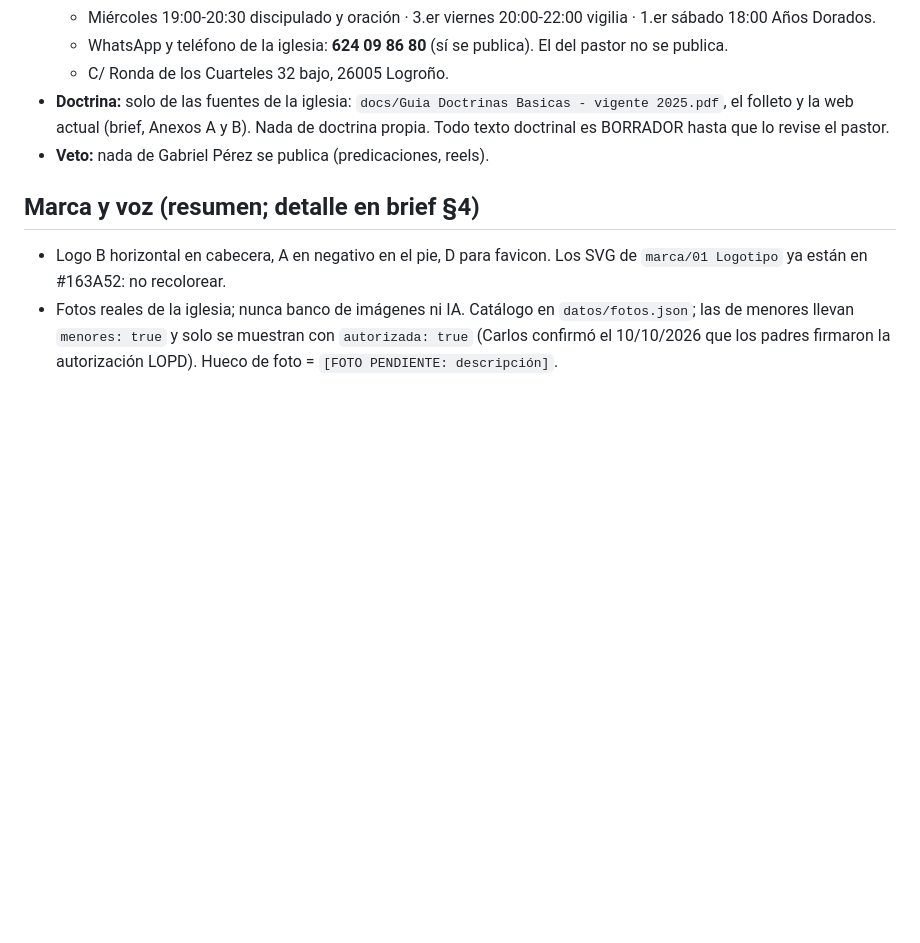
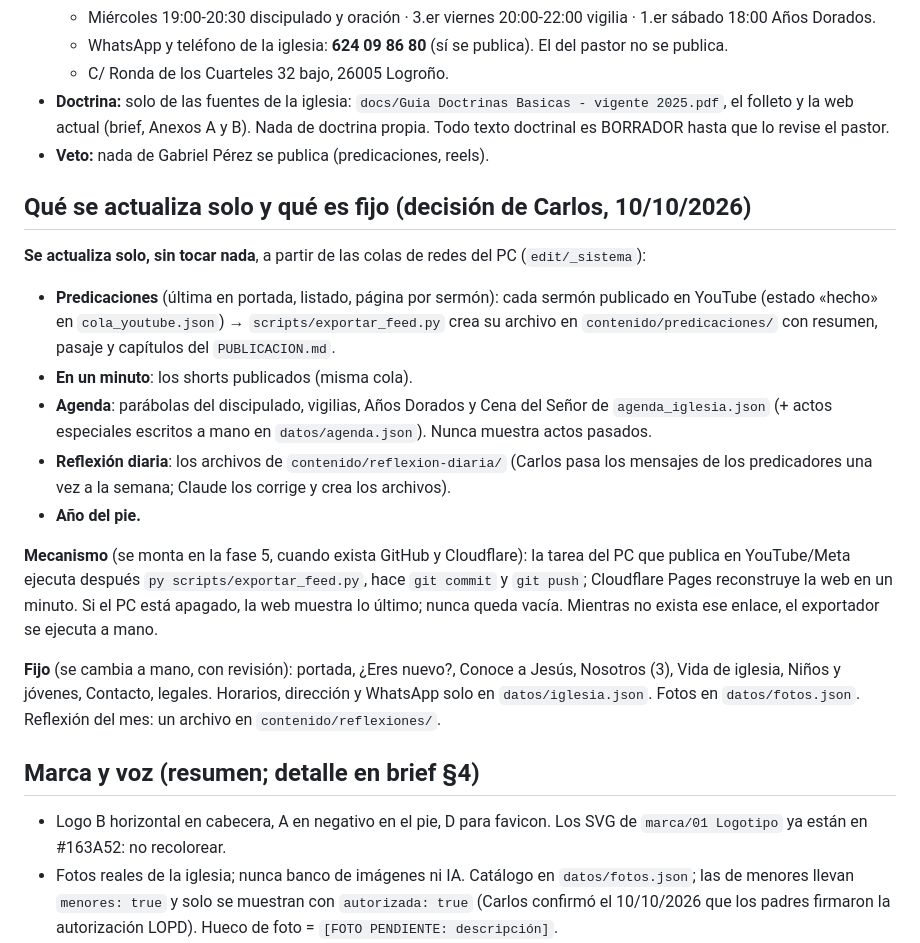
Before and after one commit to CarlosCampos2088/web-ibil-, a Markdown page: CLAUDE.md, the part around the change. Rendered like a GitHub page; blank space fills up the shorter version.

Commit message:
CLAUDE.md: qué se actualiza solo (sermón publicado → web) y qué es fijo
Co-Authored-By: Claude Fable 5.1 <noreply@anthropic.com>

```diff
--- a/CLAUDE.md
+++ b/CLAUDE.md
@@ -16,6 +16,18 @@ Prioridad si algo se contradice: 1) lo que diga Carlos en la sesión; 2) este ar
   - C/ Ronda de los Cuarteles 32 bajo, 26005 Logroño.
 - **Doctrina:** solo de las fuentes de la iglesia: `docs/Guia Doctrinas Basicas - vigente 2025.pdf`, el folleto y la web actual (brief, Anexos A y B). Nada de doctrina propia. Todo texto doctrinal es BORRADOR hasta que lo revise el pastor.
 - **Veto:** nada de Gabriel Pérez se publica (predicaciones, reels).
+
+## Qué se actualiza solo y qué es fijo (decisión de Carlos, 10/10/2026)
+**Se actualiza solo, sin tocar nada**, a partir de las colas de redes del PC (`edit/_sistema`):
+- **Predicaciones** (última en portada, listado, página por sermón): cada sermón publicado en YouTube (estado «hecho» en `cola_youtube.json`) → `scripts/exportar_feed.py` crea su archivo en `contenido/predicaciones/` con resumen, pasaje y capítulos del `PUBLICACION.md`.
+- **En un minuto**: los shorts publicados (misma cola).
+- **Agenda**: parábolas del discipulado, vigilias, Años Dorados y Cena del Señor de `agenda_iglesia.json` (+ actos especiales escritos a mano en `datos/agenda.json`). Nunca muestra actos pasados.
+- **Reflexión diaria**: los archivos de `contenido/reflexion-diaria/` (Carlos pasa los mensajes de los predicadores una vez a la semana; Claude los corrige y crea los archivos).
+- **Año del pie.**
+
+**Mecanismo** (se monta en la fase 5, cuando exista GitHub y Cloudflare): la tarea del PC que publica en YouTube/Meta ejecuta después `py scripts/exportar_feed.py`, hace `git commit` y `git push`; Cloudflare Pages reconstruye la web en un minuto. Si el PC está apagado, la web muestra lo último; nunca queda vacía. Mientras no exista ese enlace, el exportador se ejecuta a mano.
+
+**Fijo** (se cambia a mano, con revisión): portada, ¿Eres nuevo?, Conoce a Jesús, Nosotros (3), Vida de iglesia, Niños y jóvenes, Contacto, legales. Horarios, dirección y WhatsApp solo en `datos/iglesia.json`. Fotos en `datos/fotos.json`. Reflexión del mes: un archivo en `contenido/reflexiones/`.
 
 ## Marca y voz (resumen; detalle en brief §4)
 - Logo B horizontal en cabecera, A en negativo en el pie, D para favicon. Los SVG de `marca/01 Logotipo` ya están en #163A52: no recolorear.
```
